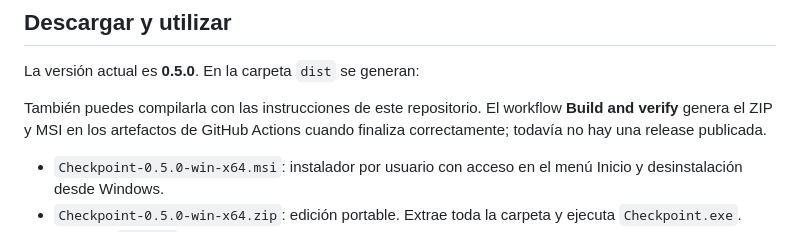
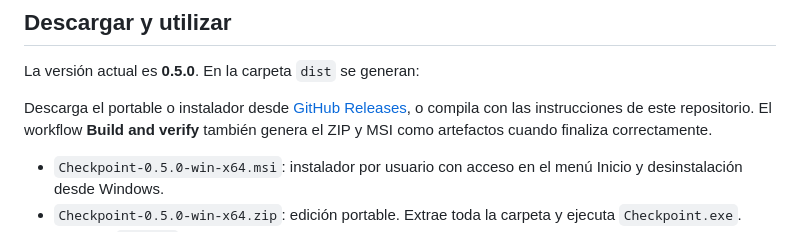
Before and after one commit to Nicolasmf05/Checkpoint, a Markdown page: README.es.md, the part around the change. Rendered like a GitHub page.

```diff
--- a/README.es.md
+++ b/README.es.md
@@ -18,7 +18,7 @@ Capturas de la aplicación Windows 0.5.0 renderizadas durante las pruebas nativa
 
 La versión actual es **0.5.0**. En la carpeta `dist` se generan:
 
-También puedes compilarla con las instrucciones de este repositorio. El workflow **Build and verify** genera el ZIP y MSI en los artefactos de GitHub Actions cuando finaliza correctamente; todavía no hay una release publicada.
+Descarga el portable o instalador desde [GitHub Releases](https://github.com/Nicolasmf05/Checkpoint/releases/tag/v0.5.0), o compila con las instrucciones de este repositorio. El workflow **Build and verify** también genera el ZIP y MSI como artefactos cuando finaliza correctamente.
 
 - `Checkpoint-0.5.0-win-x64.msi`: instalador por usuario con acceso en el menú Inicio y desinstalación desde Windows.
 - `Checkpoint-0.5.0-win-x64.zip`: edición portable. Extrae toda la carpeta y ejecuta `Checkpoint.exe`.
```
Also changed, not shown: README.md (+1 -1 lines).
